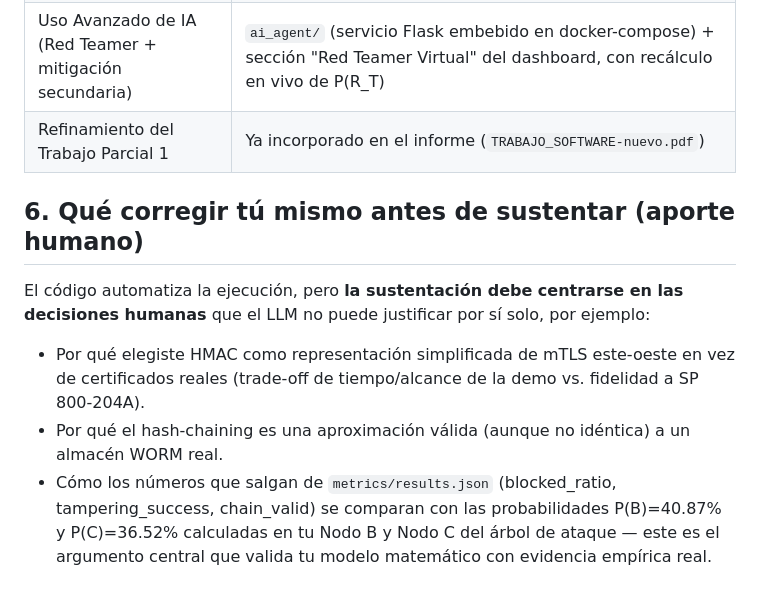
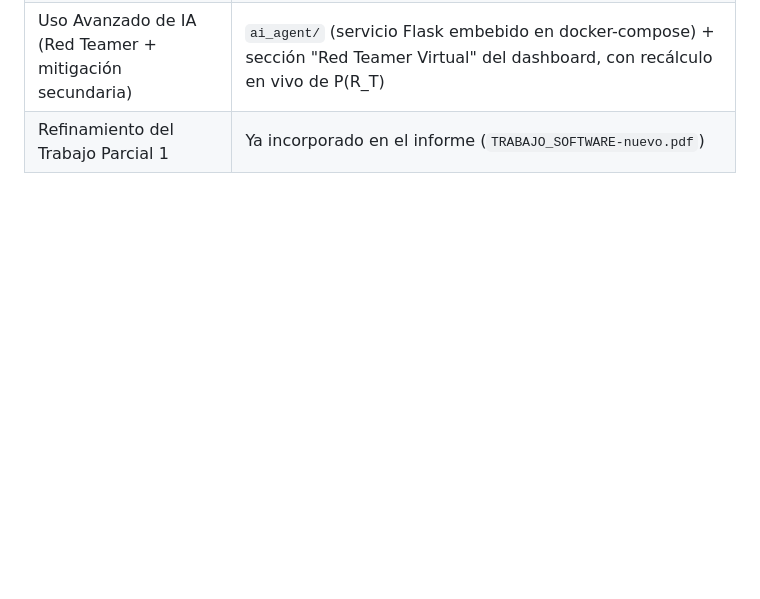
Before and after one commit to jeax1007/payme-security-demo, a Markdown page: README.md, the part around the change. Drawn GitHub-style; blank space fills up the shorter version.

```diff
--- a/README.md
+++ b/README.md
@@ -137,18 +137,3 @@ python ai_agent/agent_logic.py
 | Validación Analítica y Telemetría (pre vs post)       | `run_full_demo.sh` + `ai_agent/consolidate_results.py` + `dashboard/` |
 | Uso Avanzado de IA (Red Teamer + mitigación secundaria)| `ai_agent/` (servicio Flask embebido en docker-compose) + sección "Red Teamer Virtual" del dashboard, con recálculo en vivo de P(R_T) |
 | Refinamiento del Trabajo Parcial 1                    | Ya incorporado en el informe (`TRABAJO_SOFTWARE-nuevo.pdf`)          |
-
-## 6. Qué corregir tú mismo antes de sustentar (aporte humano)
-
-El código automatiza la ejecución, pero **la sustentación debe centrarse en las
-decisiones humanas** que el LLM no puede justificar por sí solo, por ejemplo:
-
-- Por qué elegiste HMAC como representación simplificada de mTLS este-oeste en vez
-  de certificados reales (trade-off de tiempo/alcance de la demo vs. fidelidad a
-  SP 800-204A).
-- Por qué el hash-chaining es una aproximación válida (aunque no idéntica) a un
-  almacén WORM real.
-- Cómo los números que salgan de `metrics/results.json` (blocked_ratio, tampering_success,
-  chain_valid) se comparan con las probabilidades P(B)=40.87% y P(C)=36.52% calculadas
-  en tu Nodo B y Nodo C del árbol de ataque — este es el argumento central que valida
-  tu modelo matemático con evidencia empírica real.
```
